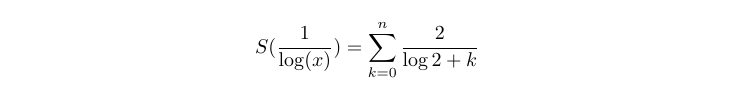
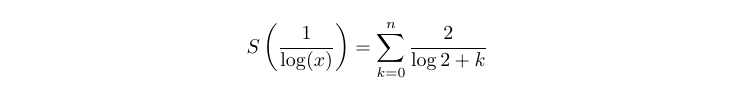
Before and after one commit to MathExpSML/PrimeVsRandom, a LaTeX document (report/sections/odd_prob_approach.tex): part of page 1 of 2, cut so that both start at the same text. Compiled offline with pdfLaTeX.

Commit message:
update report

```diff
--- a/report/sections/odd_prob_approach.tex
+++ b/report/sections/odd_prob_approach.tex
@@ -33,7 +33,7 @@ E[\sigma(n)] =
 
 En réécrivant l'équation \ref{eq:SommeDeRiemann} de la page \pageref{eq:SommeDeRiemann} en une somme de Riemann de pas constant = 2, on obtient que:
 \[
-S(\frac{1}{\log(x)}) = \sum_{k=0}^{n}\frac{2}{\log 2+k}
+S\left(\frac{1}{\log(x)}\right) = \sum_{k=0}^{n}\frac{2}{\log 2+k}
 \]
 
 
```
Also changed, not shown: report/report.pdf.
